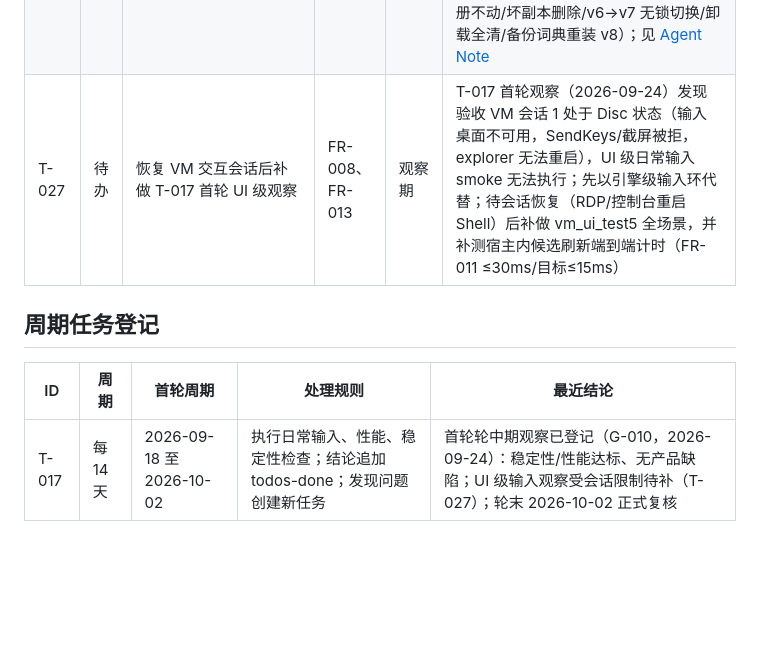
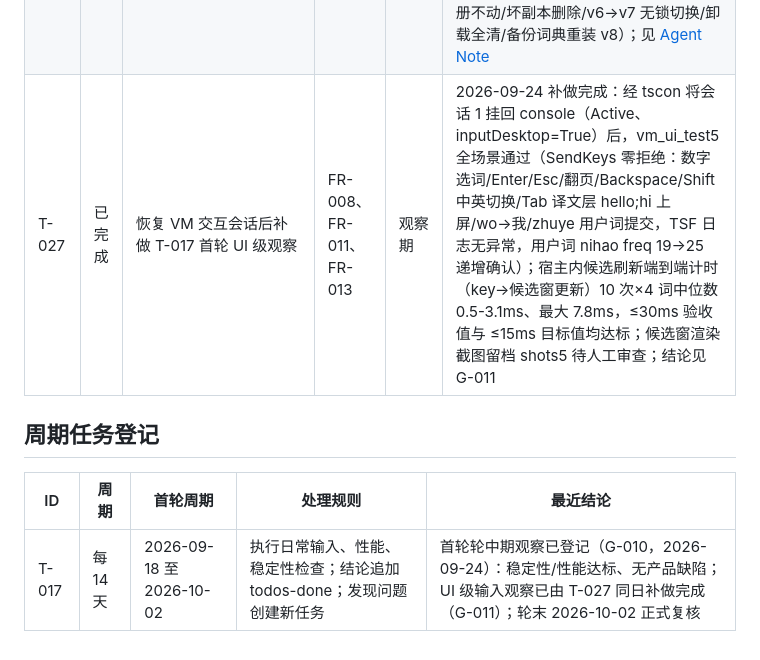
Before and after one commit to menghun3-cn/zhu-ye-ime, a Markdown page: docs/todos-list.md, the part around the change. Rendered like a GitHub page; blank space fills up the shorter version.

Commit message:
docs: T-027 补做完成并登记宿主内候选刷新计时 (T-027)

```diff
--- a/docs/todos-list.md
+++ b/docs/todos-list.md
@@ -38,10 +38,10 @@
 | T-024 | 已完成 | 主机侧端到端回归（核心输入闭环） | FR-001 至 FR-007、FR-014 | M5 | 新增 `zhu-ye-ime` 的 `host-e2e` 检查器与 `scripts/e2e.ps1` 验收入口；种子词典 17 项检查与真实词典 smoke 4 项已通过，fmt/clippy/workspace tests 与脚本门禁全部通过；覆盖切分/排序/数字选择/翻页交互/模式切换/用户词/译文层/正反查；见 [Agent Note](../.agents/notes/implemented/testing/2026-09-21-host-e2e-regression.md) |
 | T-025 | 已完成 | 便携包脚本适配 Windows PowerShell 5.1 UTF-8 编码 | FR-010、FR-013、FR-014 | M1 | 全部 PowerShell 脚本加 UTF-8 BOM，打包脚本复写 BOM，`README-测试.txt` 同步；Windows PowerShell 5.1 下已验证解析与中文错误消息；见 [Agent Note](../.agents/notes/implemented/bug-fix/2026-09-22-portable-scripts-windows-powershell-5-1-encoding.md) |
 | T-026 | 已完成 | 版本化 DLL 无锁升级机制固化 | FR-010、FR-013 | M5 | install/uninstall/ime-identity/verify-tsf-dll 已固化：版本化命名（`-Version` 显式或 SHA-256 前 8 位内容指纹）、复制→PE 头静态校验（MZ+PE 签名，实测 LoadLibraryEx 对文本文件不报错）+导出校验→词典复制（源==目标跳过）→注册表切换（切换前快照上一版）→失败回滚（Set-TsfRegistrationRollback 还原 InProcServer32/IconFile，无旧版则清空注册）→旧版延迟清理（Add-TsfDelayedCleanup：无占用立即删，占用则 DELAY rename 为 `*.zy-del`，因平台 MoveFileEx 删除操作返回 ERROR_PATH_NOT_FOUND）；VM 演练 v3 全场景通过（坏 DLL PE 拒绝且注册不动/坏副本删除/v6→v7 无锁切换/卸载全清/备份词典重装 v8）；见 [Agent Note](../.agents/notes/implemented/architecture/2026-09-23-versioned-dll-deployment-and-dictionary-location.md) |
-| T-027 | 待办 | 恢复 VM 交互会话后补做 T-017 首轮 UI 级观察 | FR-008、FR-013 | 观察期 | T-017 首轮观察（2026-09-24）发现验收 VM 会话 1 处于 Disc 状态（输入桌面不可用，SendKeys/截屏被拒，explorer 无法重启），UI 级日常输入 smoke 无法执行；先以引擎级输入环代替；待会话恢复（RDP/控制台重启 Shell）后补做 vm_ui_test5 全场景，并补测宿主内候选刷新端到端计时（FR-011 ≤30ms/目标≤15ms） |
+| T-027 | 已完成 | 恢复 VM 交互会话后补做 T-017 首轮 UI 级观察 | FR-008、FR-011、FR-013 | 观察期 | 2026-09-24 补做完成：经 tscon 将会话 1 挂回 console（Active、inputDesktop=True）后，vm_ui_test5 全场景通过（SendKeys 零拒绝：数字选词/Enter/Esc/翻页/Backspace/Shift 中英切换/Tab 译文层 hello;hi 上屏/wo→我/zhuye 用户词提交，TSF 日志无异常，用户词 nihao freq 19→25 递增确认）；宿主内候选刷新端到端计时（key→候选窗更新）10 次×4 词中位数 0.5-3.1ms、最大 7.8ms，≤30ms 验收值与 ≤15ms 目标值均达标；候选窗渲染截图留档 shots5 待人工审查；结论见 G-011 |
 
 ## 周期任务登记
 
 | ID | 周期 | 首轮周期 | 处理规则 | 最近结论 |
 | --- | --- | --- | --- | --- |
-| T-017 | 每 14 天 | 2026-09-18 至 2026-10-02 | 执行日常输入、性能、稳定性检查；结论追加 todos-done；发现问题创建新任务 | 首轮轮中期观察已登记（G-010，2026-09-24）：稳定性/性能达标、无产品缺陷；UI 级输入观察受会话限制待补（T-027）；轮末 2026-10-02 正式复核 |
+| T-017 | 每 14 天 | 2026-09-18 至 2026-10-02 | 执行日常输入、性能、稳定性检查；结论追加 todos-done；发现问题创建新任务 | 首轮轮中期观察已登记（G-010，2026-09-24）：稳定性/性能达标、无产品缺陷；UI 级输入观察已由 T-027 同日补做完成（G-011）；轮末 2026-10-02 正式复核 |
```
Also changed, not shown: docs/todos-done.md (+1 -0 lines).
